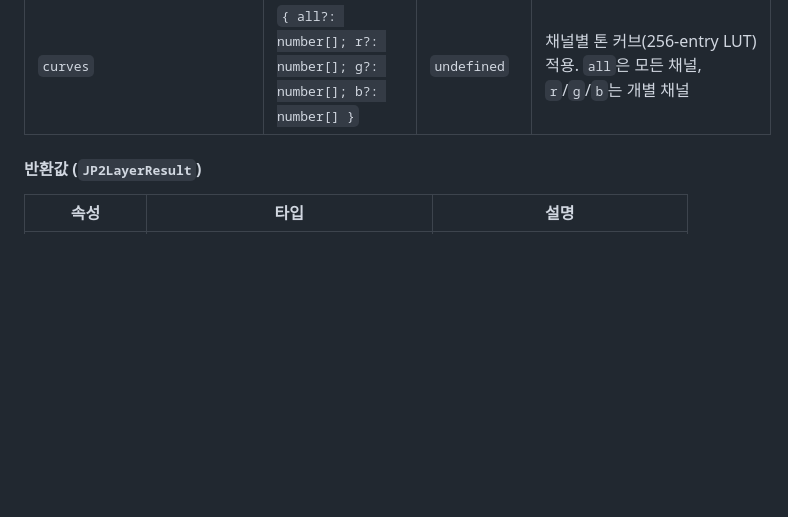
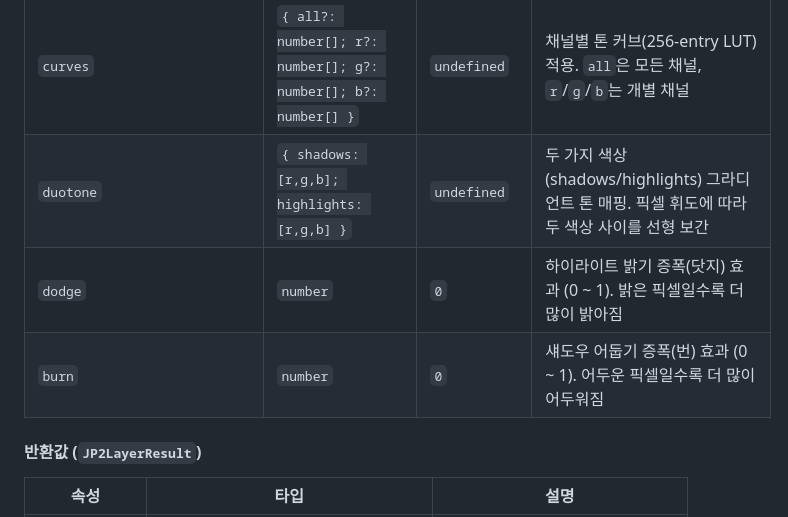
Before and after one commit to conaonda/OpenLayersJP2Provider, a Markdown page: README.md, the part around the change. GitHub-like rendering; blank space fills up the shorter version.

Commit message:
docs: update CHANGELOG and README for sprint 57 (duotone, dodge, burn) (#211)
Co-authored-by: Claude Sonnet 4.6 <noreply@anthropic.com>

```diff
--- a/README.md
+++ b/README.md
@@ -130,6 +130,9 @@ const result = await createJP2TileLayer('path/to/file.jp2', options);
 | `flip` | `{ horizontal?: boolean; vertical?: boolean }` | - | 이미지 반전. `horizontal`=좌우 반전, `vertical`=상하 반전 |
 | `vibrance` | `number` | `0` | 저채도 색상에 선택적 채도 증폭 (-1 ~ 1). 이미 채도가 높은 색상에는 적게 적용 |
 | `curves` | `{ all?: number[]; r?: number[]; g?: number[]; b?: number[] }` | `undefined` | 채널별 톤 커브(256-entry LUT) 적용. `all`은 모든 채널, `r`/`g`/`b`는 개별 채널 |
+| `duotone` | `{ shadows: [r,g,b]; highlights: [r,g,b] }` | `undefined` | 두 가지 색상(shadows/highlights) 그라디언트 톤 매핑. 픽셀 휘도에 따라 두 색상 사이를 선형 보간 |
+| `dodge` | `number` | `0` | 하이라이트 밝기 증폭(닷지) 효과 (0 ~ 1). 밝은 픽셀일수록 더 많이 밝아짐 |
+| `burn` | `number` | `0` | 섀도우 어둡기 증폭(번) 효과 (0 ~ 1). 어두운 픽셀일수록 더 많이 어두워짐 |
 
 #### 반환값 (`JP2LayerResult`)
 
```
Also changed, not shown: CHANGELOG.md (+21 -0 lines).
